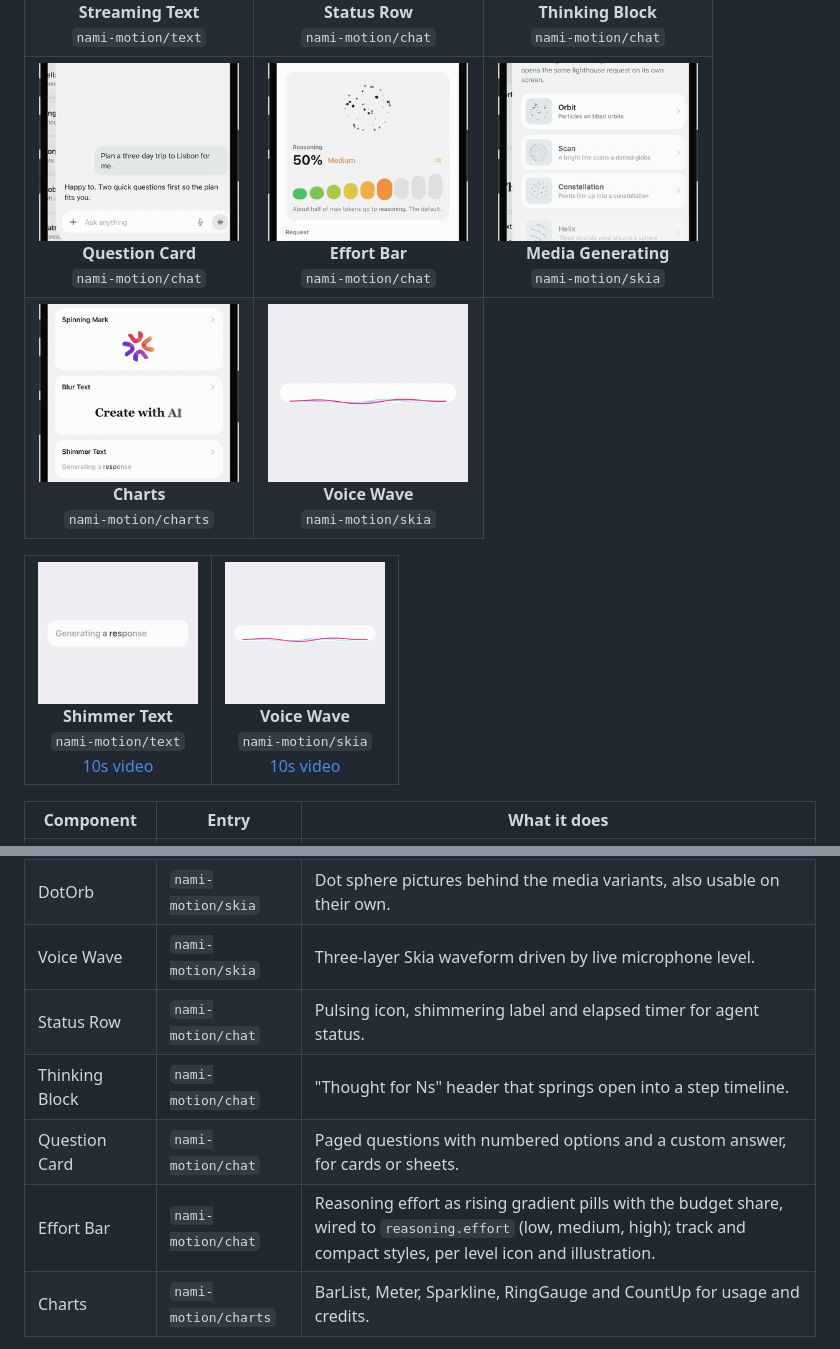
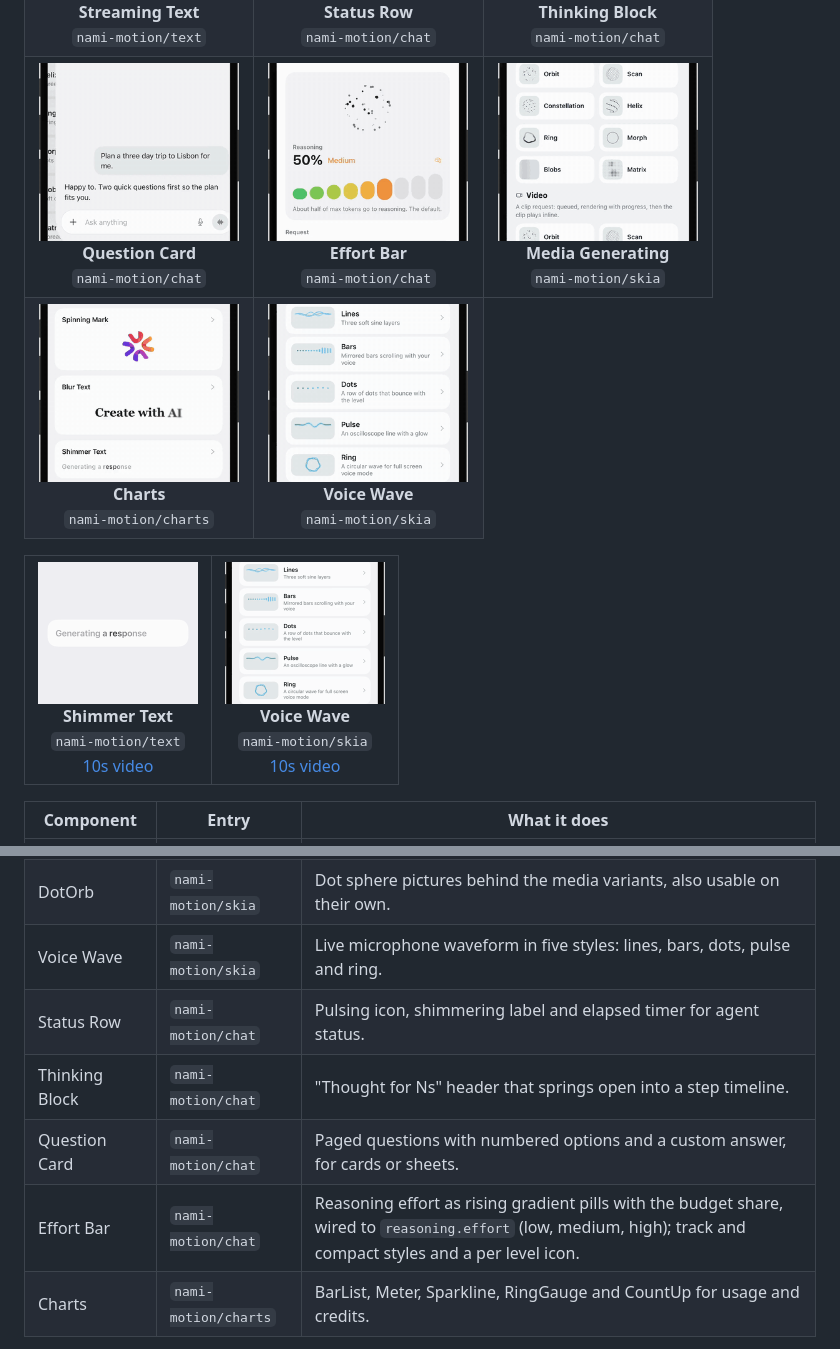
Before and after one commit to AhmeetKaar/nami-motion, a Markdown page: README.md, 2 parts joined by grey strips. Rendered like a GitHub page; pictures changed too: media/media-generating.gif, media/voice-wave.gif.

Commit message:
Add VoiceWave styles and drop the EffortBar illustration slot
VoiceWave gains variant (lines, bars, dots, pulse, ring) and height.

Co-Authored-By: Claude Opus 5.5 <noreply@anthropic.com>

```diff
--- a/README.md
+++ b/README.md
@@ -46,11 +46,11 @@ npx expo install nami-motion react-native-reanimated react-native-worklets
 | Blur Text | `nami-motion/skia` | Phrases blur in and out letter by letter in your own font. |
 | Media Generating | `nami-motion/skia` | One loading state shared by image and video generation, with eight variants (blobs, matrix, orbit, scan, constellation, helix, ring, morph). `ImageGenerating` and `VideoGenerating` are its presets. |
 | DotOrb | `nami-motion/skia` | Dot sphere pictures behind the media variants, also usable on their own. |
-| Voice Wave | `nami-motion/skia` | Three-layer Skia waveform driven by live microphone level. |
+| Voice Wave | `nami-motion/skia` | Live microphone waveform in five styles: lines, bars, dots, pulse and ring. |
 | Status Row | `nami-motion/chat` | Pulsing icon, shimmering label and elapsed timer for agent status. |
 | Thinking Block | `nami-motion/chat` | "Thought for Ns" header that springs open into a step timeline. |
 | Question Card | `nami-motion/chat` | Paged questions with numbered options and a custom answer, for cards or sheets. |
-| Effort Bar | `nami-motion/chat` | Reasoning effort as rising gradient pills with the budget share, wired to `reasoning.effort` (low, medium, high); track and compact styles, per level icon and illustration. |
+| Effort Bar | `nami-motion/chat` | Reasoning effort as rising gradient pills with the budget share, wired to `reasoning.effort` (low, medium, high); track and compact styles and a per level icon. |
 | Charts | `nami-motion/charts` | BarList, Meter, Sparkline, RingGauge and CountUp for usage and credits. |
 
 Every component takes its icon, font, colors and timing as props and falls back
```
Also changed, not shown: other parts of README.md (+2 -1 lines), CHANGELOG.md (+1 -1 lines), 5 other files.
